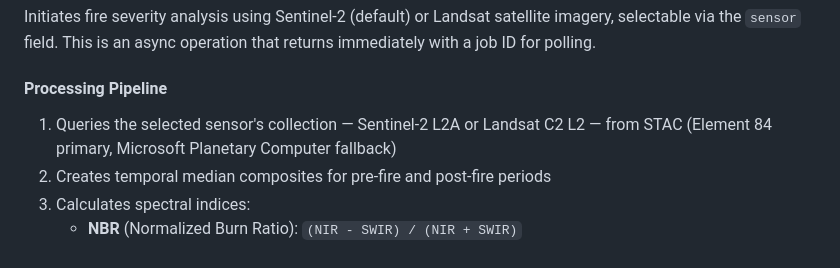
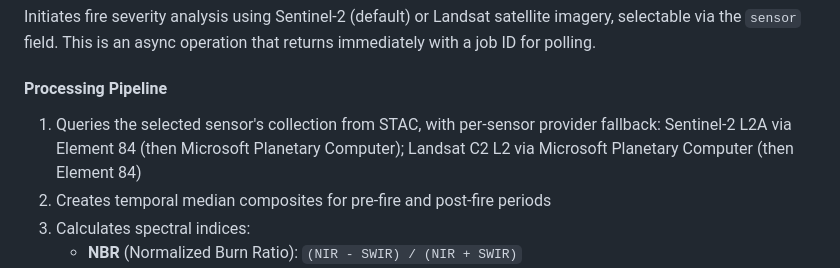
Before and after one commit to SchmidtDSE/fire-recovery-backend, a Markdown page: docs/ENDPOINTS.md, the part around the change. Rendered like a GitHub page.

Commit message:
docs: correct per-sensor STAC provider order in ENDPOINTS
The analyze pipeline step said "Element 84 primary, Planetary Computer
fallback", which is only true for Sentinel-2. Landsat uses the reverse
order (Planetary Computer first, Element 84 fallback) because Element 84's
Landsat assets are requester-pays while PC re-hosts them free. Describe the
order per sensor.

Co-Authored-By: Claude Opus 4.8 <noreply@anthropic.com>

```diff
--- a/docs/ENDPOINTS.md
+++ b/docs/ENDPOINTS.md
@@ -38,7 +38,7 @@ Initiates fire severity analysis using Sentinel-2 (default) or Landsat satellite
 
 #### Processing Pipeline
 
-1. Queries the selected sensor's collection — Sentinel-2 L2A or Landsat C2 L2 — from STAC (Element 84 primary, Microsoft Planetary Computer fallback)
+1. Queries the selected sensor's collection from STAC, with per-sensor provider fallback: Sentinel-2 L2A via Element 84 (then Microsoft Planetary Computer); Landsat C2 L2 via Microsoft Planetary Computer (then Element 84)
 2. Creates temporal median composites for pre-fire and post-fire periods
 3. Calculates spectral indices:
    - **NBR** (Normalized Burn Ratio): `(NIR - SWIR) / (NIR + SWIR)`
```
